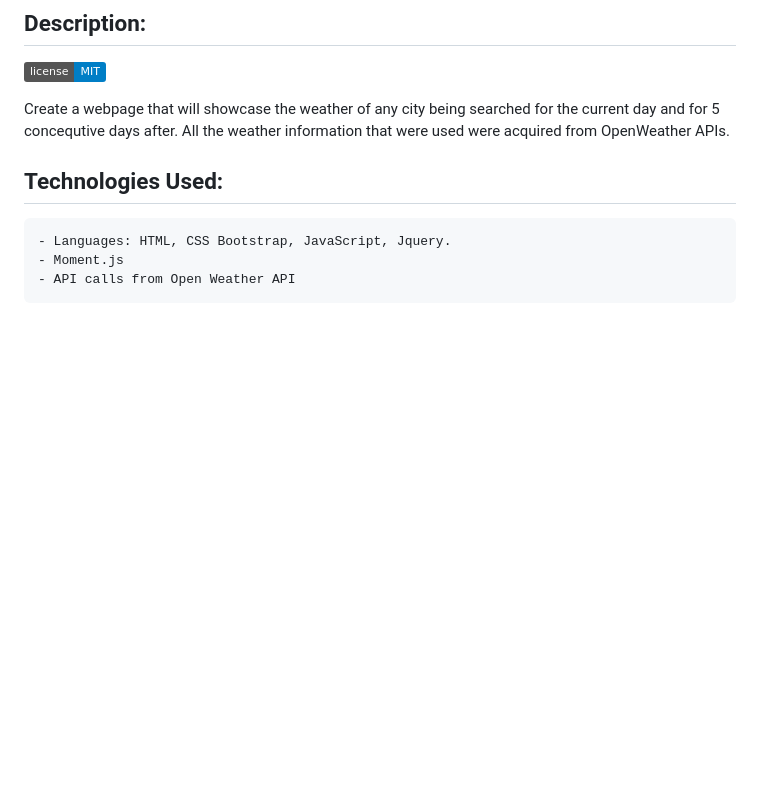
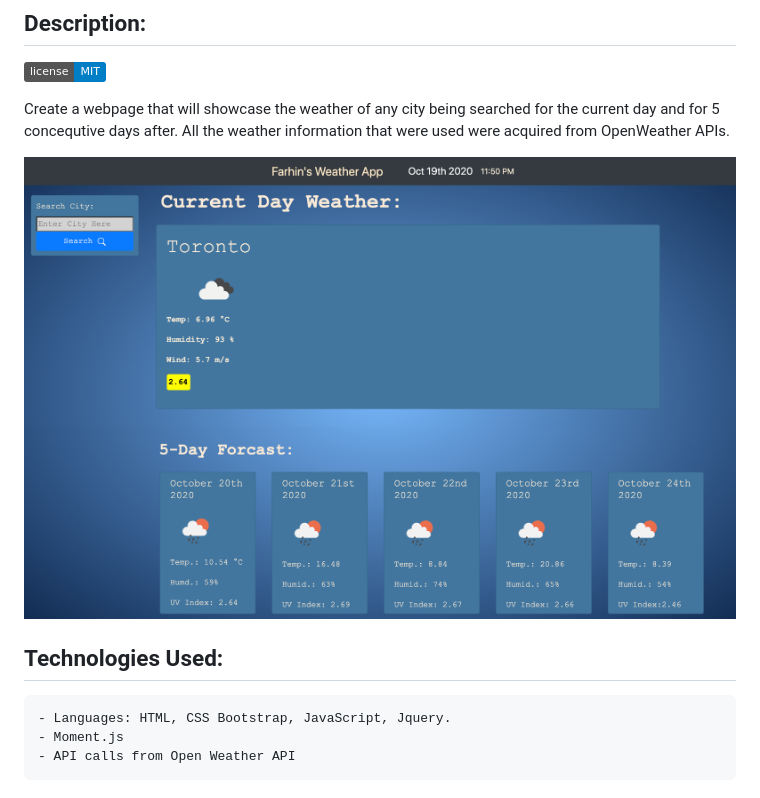
Before and after one commit to FarhinChowdhury/Homework6_Weather, a Markdown page: README.md, the part around the change. Drawn GitHub-style; pictures changed too: Assets/Screenshot1.png (added), Assets/screenshot2.png (added); badges without logos; blank space fills up the shorter version.

Commit message:
added images and readme

```diff
--- a/README.md
+++ b/README.md
@@ -8,7 +8,8 @@ by: Farhin Chowdhury
 
  Create a webpage that will showcase the weather of any city being searched for the current day and for 5 concequtive days after. All the weather information that were used were acquired from OpenWeather APIs.
 
-
+![Screenshot#1 of Webpage](Assets/Screenshot1.png)
+![Screenshot#2 of Webpage](Assets/screenshot2.png)
 
 ## Technologies Used:
     - Languages: HTML, CSS Bootstrap, JavaScript, Jquery.
```
Also changed, not shown: 2 other files.
